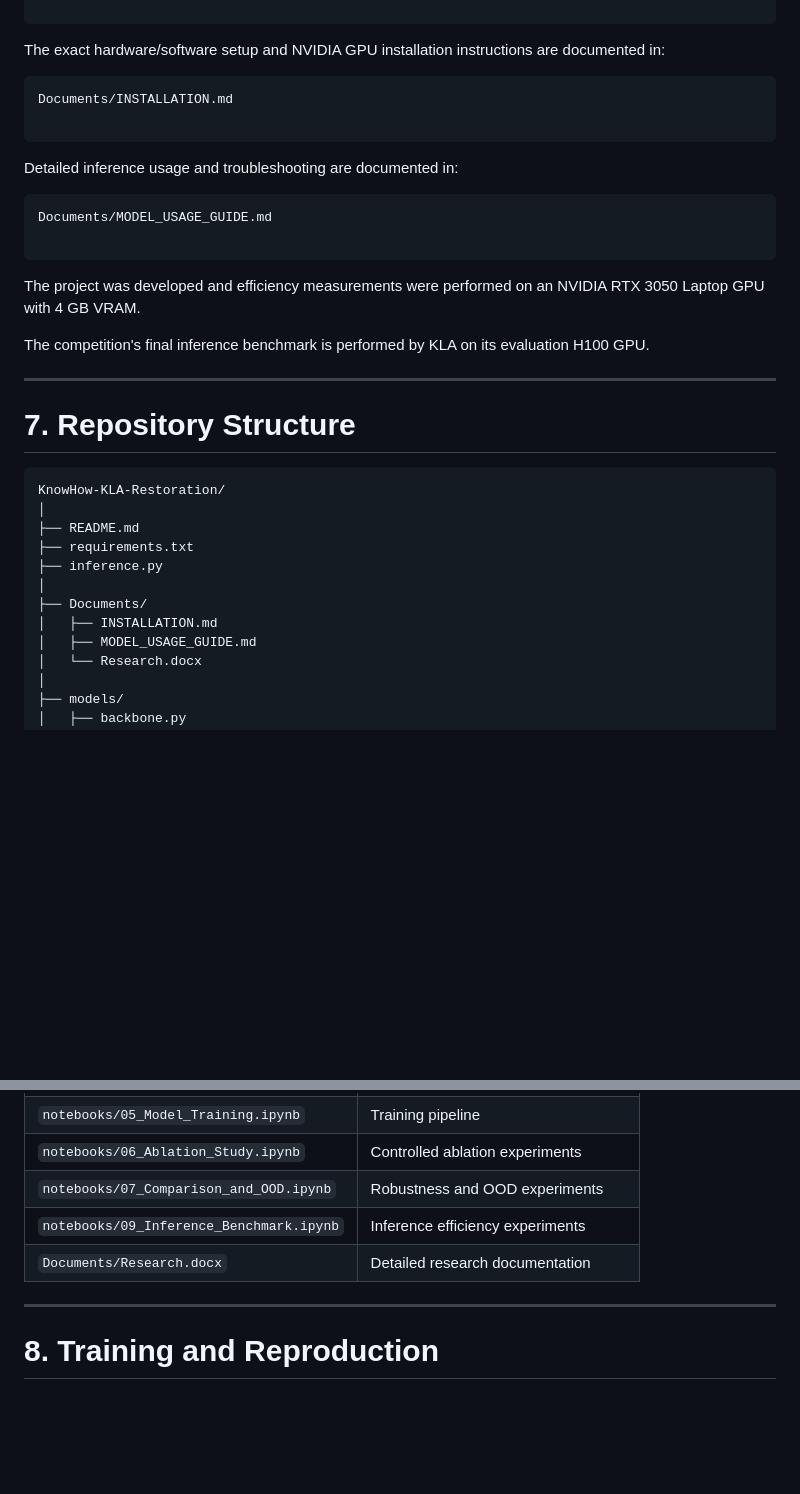
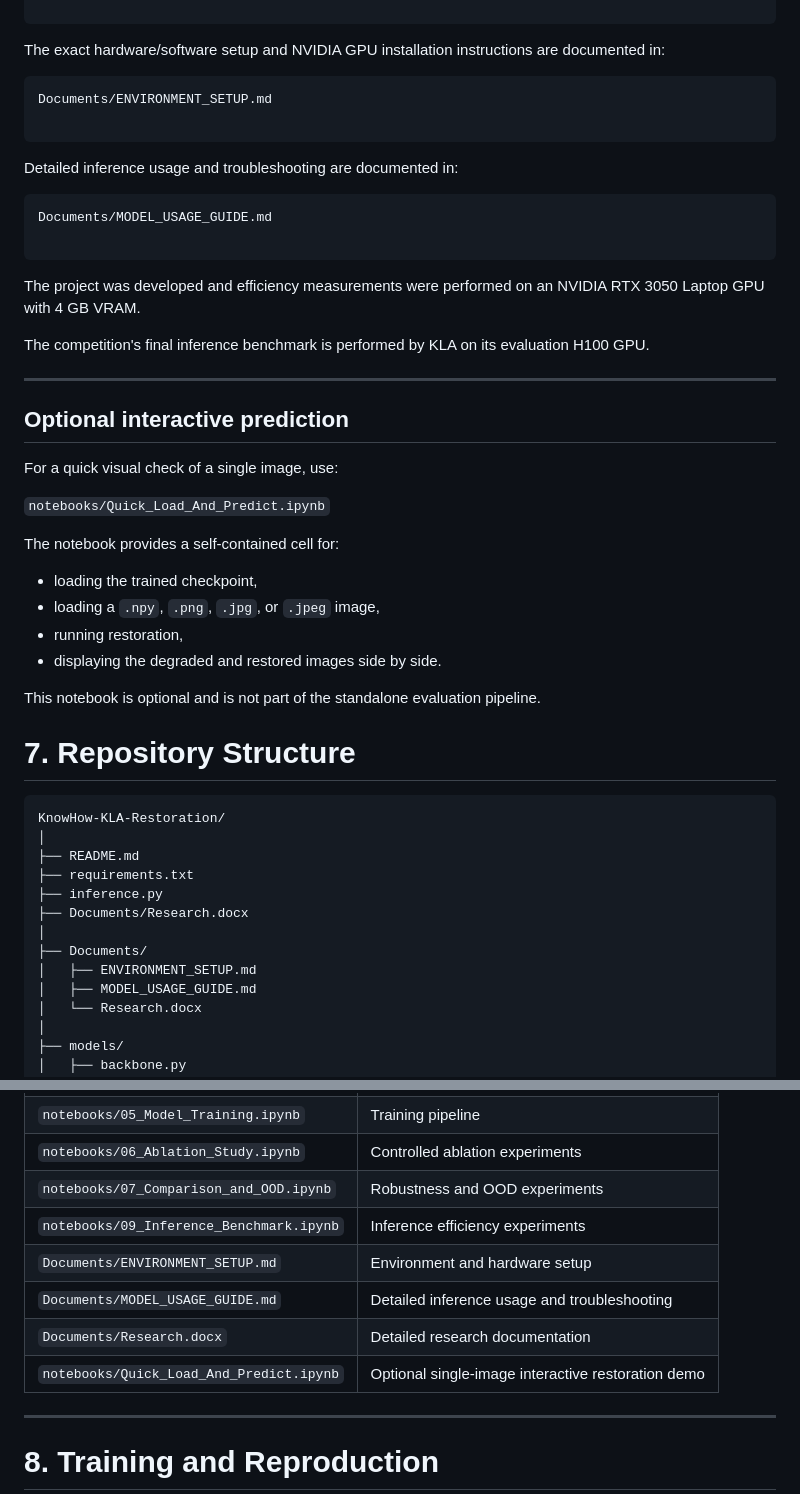
Before and after one commit to GoluKumar-Upadhyay/KnowHow---KLA---Restoration, a Markdown page: README.md, 2 parts joined by grey strips. Drawn GitHub-style; blank space fills up the shorter version.

Commit message:
feat: add ENVIRONMENT.md for setup instructions and update references in other documents

````diff
--- a/README.md
+++ b/README.md
@@ -245,7 +245,7 @@ pip freeze > requirements.txt
 The exact hardware/software setup and NVIDIA GPU installation instructions are documented in:
 
 ```
-Documents/INSTALLATION.md
+Documents/ENVIRONMENT_SETUP.md
 
 ```
 
@@ -262,6 +262,21 @@ The competition's final inference benchmark is performed by KLA on its evaluatio
 
 ---
 
+## Optional interactive prediction
+
+For a quick visual check of a single image, use:
+
+`notebooks/Quick_Load_And_Predict.ipynb`
+
+The notebook provides a self-contained cell for:
+
+- loading the trained checkpoint,
+- loading a `.npy`, `.png`, `.jpg`, or `.jpeg` image,
+- running restoration,
+- displaying the degraded and restored images side by side.
+
+This notebook is optional and is not part of the standalone evaluation pipeline.
+
 # 7. Repository Structure
 
 ```
@@ -270,9 +285,10 @@ KnowHow-KLA-Restoration/
 ├── README.md
 ├── requirements.txt
 ├── inference.py
+├── Documents/Research.docx
 │
 ├── Documents/
-│   ├── INSTALLATION.md
+│   ├── ENVIRONMENT_SETUP.md
 │   ├── MODEL_USAGE_GUIDE.md
 │   └── Research.docx
 │
@@ -319,7 +335,10 @@ KnowHow-KLA-Restoration/
 | `notebooks/06_Ablation_Study.ipynb`      | Controlled ablation experiments            |
 | `notebooks/07_Comparison_and_OOD.ipynb`  | Robustness and OOD experiments             |
 | `notebooks/09_Inference_Benchmark.ipynb` | Inference efficiency experiments           |
+| `Documents/ENVIRONMENT_SETUP.md`              | Environment and hardware setup            |
+| `Documents/MODEL_USAGE_GUIDE.md`         | Detailed inference usage and troubleshooting            |
 | `Documents/Research.docx`                | Detailed research documentation            |
+| `notebooks/Quick_Load_And_Predict.ipynb` | Optional single-image interactive restoration demo            |
 
 ---
 
````
Also changed, not shown: Documents/ENVIRONMENT.md (renamed from Documents/INSTALLATION.md, +1 -1 lines), Documents/MODEL_USAGE_GUIDE .md (+3 -3 lines).
